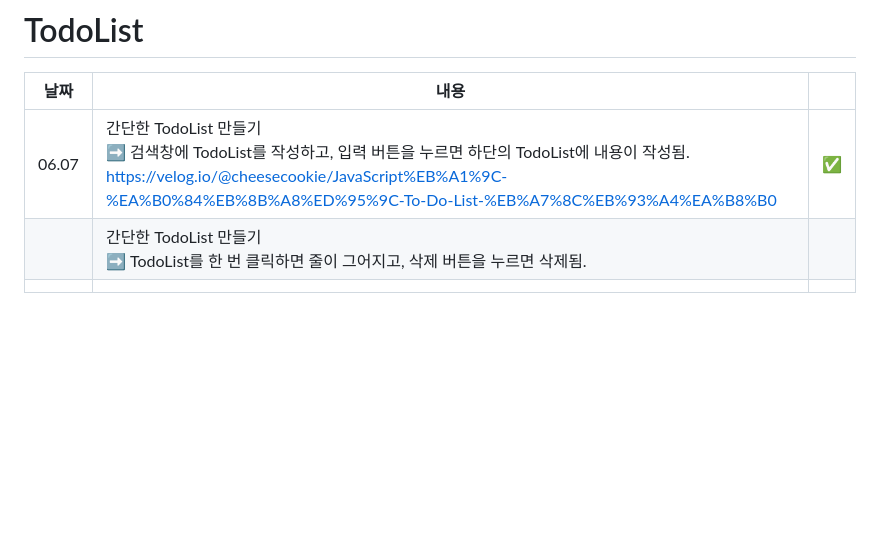
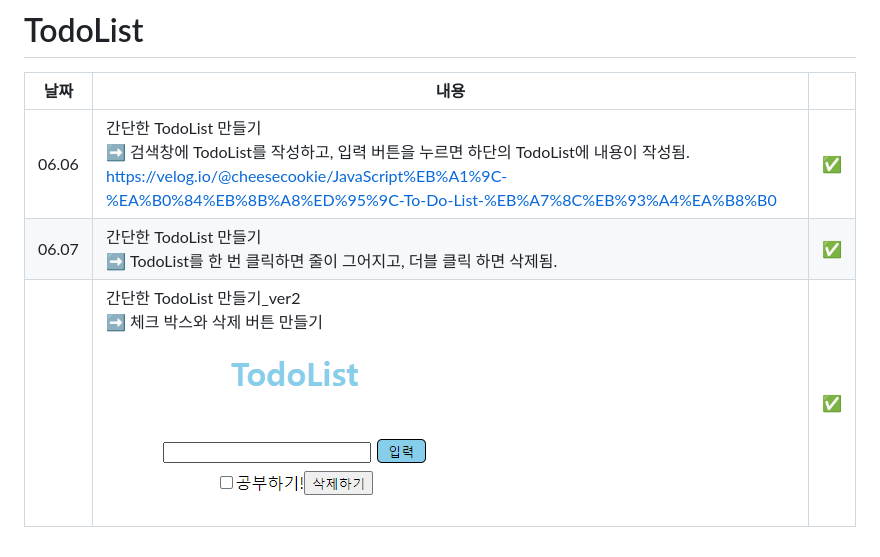
Before and after one commit to dhcoaud98/TodoList, a Markdown page: README.md, the part around the change. GitHub-like rendering; pictures changed too: README.assets/image-20230607234807433.png (added); blank space fills up the shorter version.

```diff
--- a/README.md
+++ b/README.md
@@ -4,6 +4,6 @@
 
 | 날짜  | 내용                                                         |                    |
 | ----- | ------------------------------------------------------------ | ------------------ |
-| 06.07 | 간단한 TodoList 만들기<br />:arrow_right: 검색창에 TodoList를 작성하고, 입력 버튼을 누르면 하단의 TodoList에 내용이 작성됨.<br />https://velog.io/@cheesecookie/JavaScript%EB%A1%9C-%EA%B0%84%EB%8B%A8%ED%95%9C-To-Do-List-%EB%A7%8C%EB%93%A4%EA%B8%B0 | :white_check_mark: |
-|       | 간단한 TodoList 만들기<br />:arrow_right: TodoList를 한 번 클릭하면 줄이 그어지고, 삭제 버튼을 누르면 삭제됨. |                    |
-|       |                                                              |                    |
+| 06.06 | 간단한 TodoList 만들기<br />:arrow_right: 검색창에 TodoList를 작성하고, 입력 버튼을 누르면 하단의 TodoList에 내용이 작성됨.<br />https://velog.io/@cheesecookie/JavaScript%EB%A1%9C-%EA%B0%84%EB%8B%A8%ED%95%9C-To-Do-List-%EB%A7%8C%EB%93%A4%EA%B8%B0 | :white_check_mark: |
+| 06.07 | 간단한 TodoList 만들기<br />:arrow_right: TodoList를 한 번 클릭하면 줄이 그어지고, 더블 클릭 하면 삭제됨. | :white_check_mark: |
+|       | 간단한 TodoList 만들기_ver2<br />:arrow_right: 체크 박스와 삭제 버튼 만들기<br />![image-20230607234807433](README.assets/image-20230607234807433.png) | :white_check_mark: |
```
Also changed, not shown: 4 other files.
